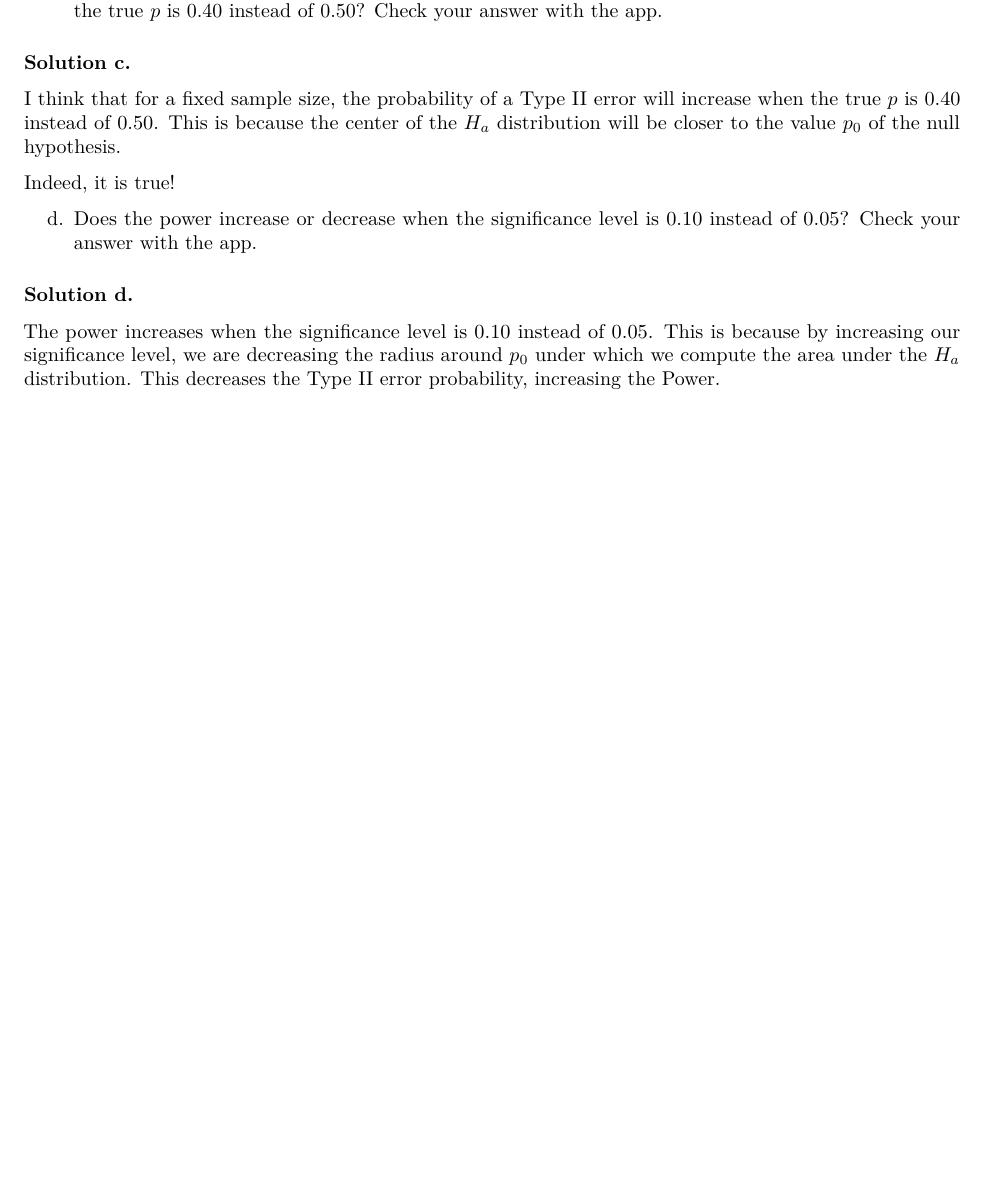
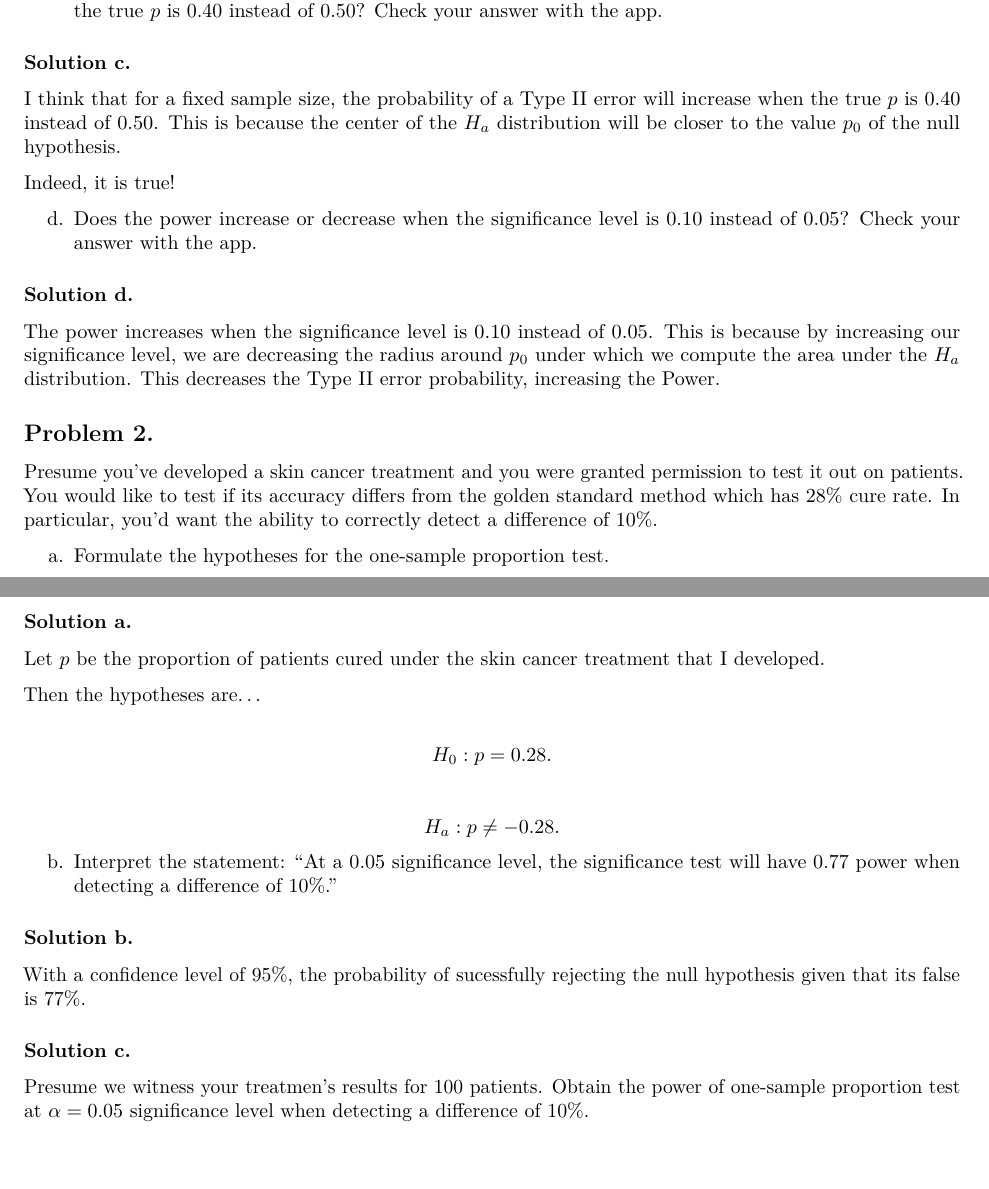
Before and after one commit to NaimChowdhury/Statistical_Inference, an R Markdown document (2020-02-13 HW2/2020-02-13_HW1.Rmd): part of the page before the commit and two parts of pages 1 and 2 of 2 after it, the two joined at a grey line, cut so that both start at the same text, the shorter picture padded with empty space. The pictures show the output file 2020-02-13 HW2/2020-02-13_HW1.pdf that the author committed with the source.

Commit message:
Problem 2ab

```diff
--- a/2020-02-13 HW2/2020-02-13_HW1.Rmd
+++ b/2020-02-13 HW2/2020-02-13_HW1.Rmd
@@ -34,3 +34,31 @@ Refer to the web app from Activity 2 at the end of this section, now assuming th
 ### Solution d.
 
   The power increases when the significance level is 0.10 instead of 0.05. This is because by increasing our significance level, we are decreasing the radius around $p_0$ under which we compute the area under the $H_a$ distribution. This decreases the Type II error probability, increasing the Power.
+
+
+## Problem 2.
+
+  Presume you've developed a skin cancer treatment and you were granted permission to test it out on patients. You would like to test if its accuracy differs from the golden standard method which has 28% cure rate. In particular, you'd want the ability to correctly detect a difference of 10%.
+
+  a. Formulate the hypotheses for the one-sample proportion test.
+
+### Solution a.
+
+  Let $p$ be the proportion of patients cured under the skin cancer treatment that I developed.
+
+  Then the hypotheses are...
+
+  $$H_0: p = 0.28.$$
+
+  $$H_a: p \neq -0.28.$$
+
+
+  b. Interpret the statement: "At a 0.05 significance level, the significance test will have 0.77 power when detecting a difference of 10%."
+
+### Solution b.
+
+  With a confidence level of 95%, the probability of sucessfully rejecting the null hypothesis given that its false is 77%.
+
+### Solution c.
+
+  Presume we witness your treatmen's results for 100 patients. Obtain the power of one-sample proportion test at $\alpha = 0.05$ significance level when detecting a difference of 10%.
```
Also changed, not shown: 2020-02-13 HW2/2020-02-13_HW1.pdf.
